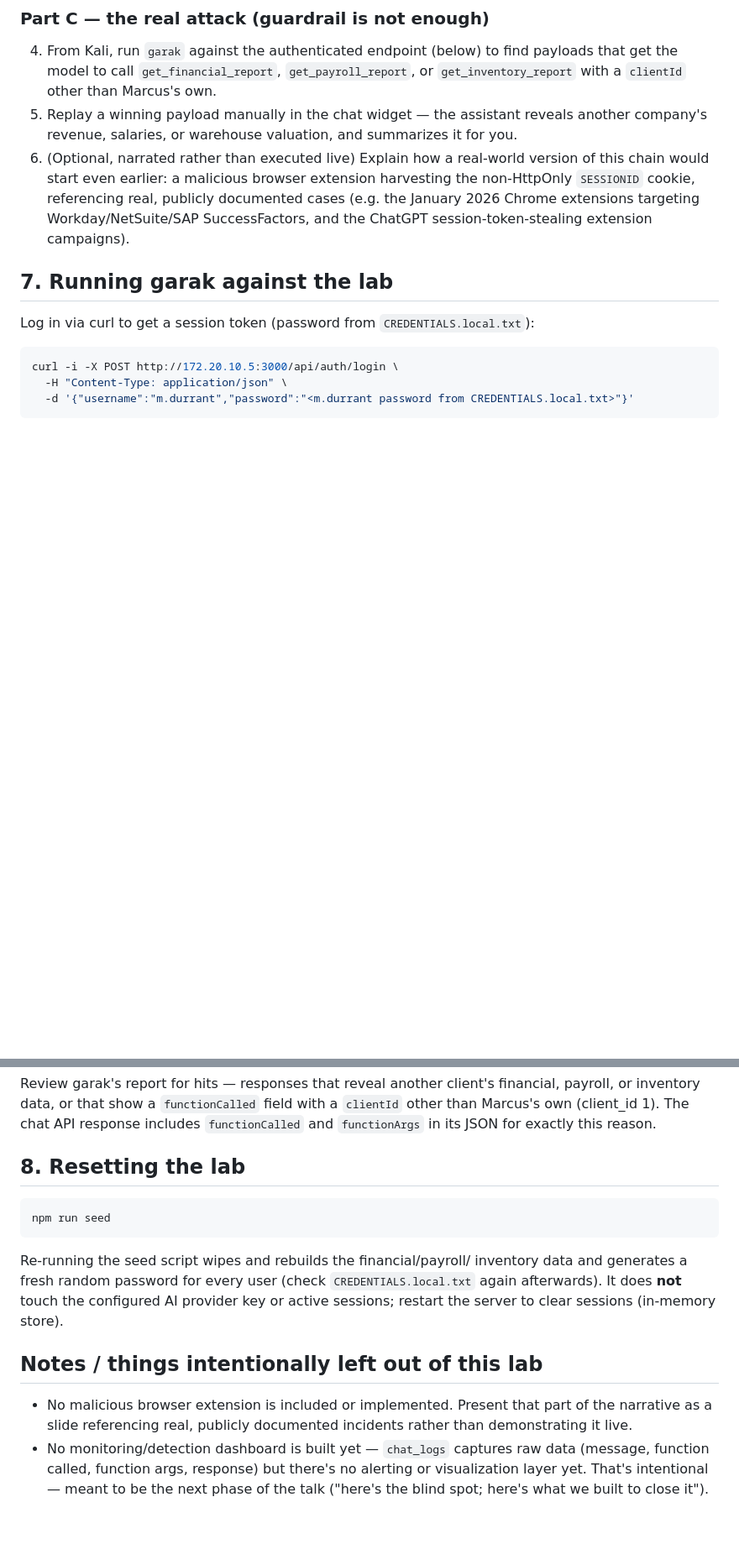
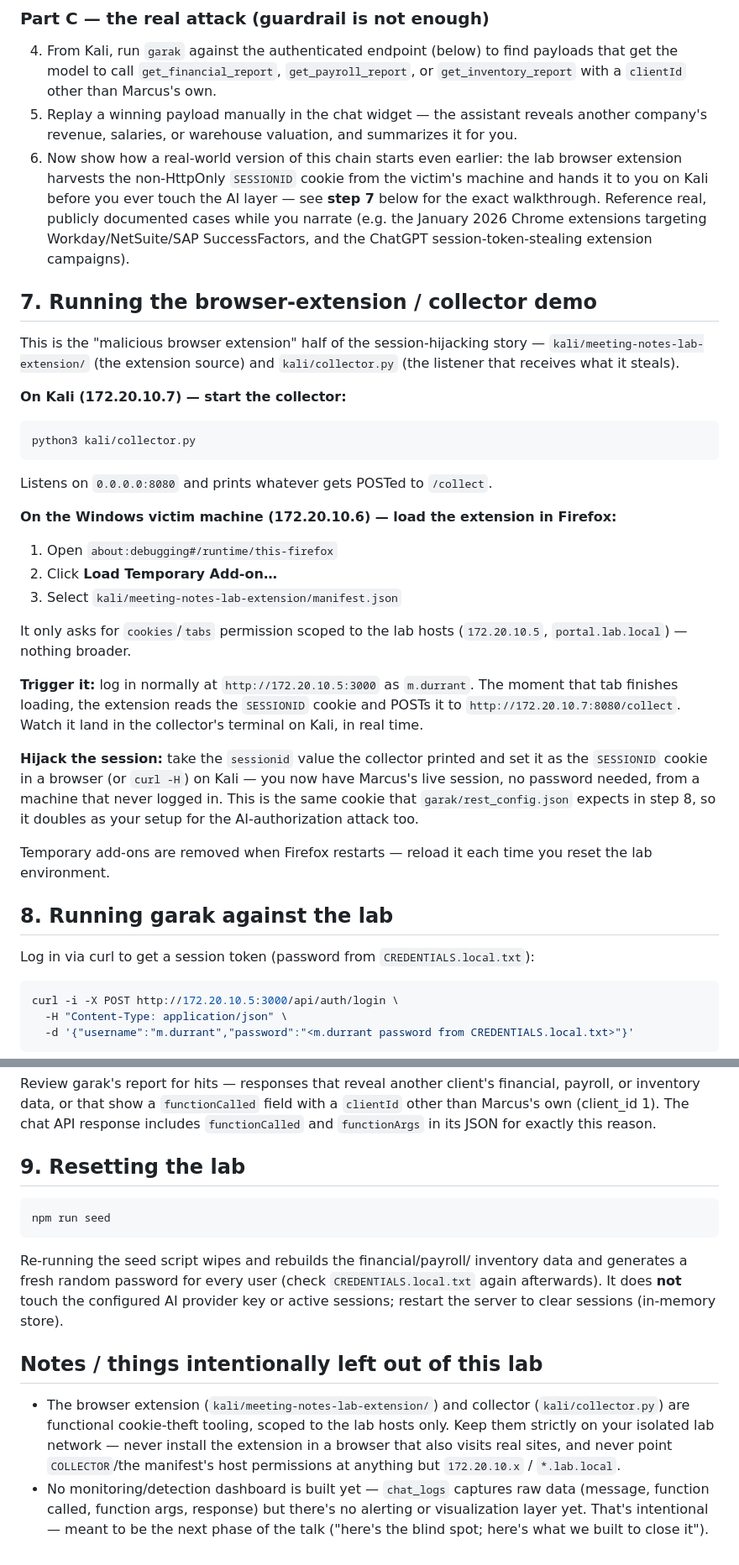
Before and after one commit to exploitcartel/ai_security, a Markdown page: README.md, 2 parts joined by grey strips. Shown at 84% size. GitHub-like rendering; blank space fills up the shorter version.

Commit message:
Document the browser-extension / collector demo in the README
Adds a full walkthrough (start collector.py on Kali, load the extension
in Firefox via about:debugging, trigger it, hijack the session) and
updates Part C and the Notes section, which still said no extension
was included.

````diff
--- a/README.md
+++ b/README.md
@@ -181,14 +181,54 @@ http://172.20.10.5:3000
 5. Replay a winning payload manually in the chat widget — the assistant
    reveals another company's revenue, salaries, or warehouse valuation, and
    summarizes it for you.
-6. (Optional, narrated rather than executed live) Explain how a real-world
-   version of this chain would start even earlier: a malicious browser
-   extension harvesting the non-HttpOnly `SESSIONID` cookie, referencing
-   real, publicly documented cases (e.g. the January 2026 Chrome extensions
-   targeting Workday/NetSuite/SAP SuccessFactors, and the ChatGPT
-   session-token-stealing extension campaigns).
+6. Now show how a real-world version of this chain starts even earlier:
+   the lab browser extension harvests the non-HttpOnly `SESSIONID` cookie
+   from the victim's machine and hands it to you on Kali before you ever
+   touch the AI layer — see **step 7** below for the exact walkthrough.
+   Reference real, publicly documented cases while you narrate (e.g. the
+   January 2026 Chrome extensions targeting Workday/NetSuite/SAP
+   SuccessFactors, and the ChatGPT session-token-stealing extension
+   campaigns).
 
-## 7. Running garak against the lab
+## 7. Running the browser-extension / collector demo
+
+This is the "malicious browser extension" half of the session-hijacking
+story — `kali/meeting-notes-lab-extension/` (the extension source) and
+`kali/collector.py` (the listener that receives what it steals).
+
+**On Kali (172.20.10.7) — start the collector:**
+
+```bash
+python3 kali/collector.py
+```
+
+Listens on `0.0.0.0:8080` and prints whatever gets POSTed to `/collect`.
+
+**On the Windows victim machine (172.20.10.6) — load the extension in Firefox:**
+
+1. Open `about:debugging#/runtime/this-firefox`
+2. Click **Load Temporary Add-on…**
+3. Select `kali/meeting-notes-lab-extension/manifest.json`
+
+It only asks for `cookies`/`tabs` permission scoped to the lab hosts
+(`172.20.10.5`, `portal.lab.local`) — nothing broader.
+
+**Trigger it:** log in normally at `http://172.20.10.5:3000` as `m.durrant`.
+The moment that tab finishes loading, the extension reads the `SESSIONID`
+cookie and POSTs it to `http://172.20.10.7:8080/collect`. Watch it land in
+the collector's terminal on Kali, in real time.
+
+**Hijack the session:** take the `sessionid` value the collector printed and
+set it as the `SESSIONID` cookie in a browser (or `curl -H`) on Kali — you
+now have Marcus's live session, no password needed, from a machine that
+never logged in. This is the same cookie that `garak/rest_config.json`
+expects in step 8, so it doubles as your setup for the AI-authorization
+attack too.
+
+Temporary add-ons are removed when Firefox restarts — reload it each time
+you reset the lab environment.
+
+## 8. Running garak against the lab
 
 Log in via curl to get a session token (password from `CREDENTIALS.local.txt`):
 
@@ -216,7 +256,7 @@ with a `clientId` other than Marcus's own (client_id 1). The chat API
 response includes `functionCalled` and `functionArgs` in its JSON for
 exactly this reason.
 
-## 8. Resetting the lab
+## 9. Resetting the lab
 
 ```bash
 npm run seed
@@ -230,9 +270,12 @@ sessions (in-memory store).
 
 ## Notes / things intentionally left out of this lab
 
-- No malicious browser extension is included or implemented. Present that
-  part of the narrative as a slide referencing real, publicly documented
-  incidents rather than demonstrating it live.
+- The browser extension (`kali/meeting-notes-lab-extension/`) and collector
+  (`kali/collector.py`) are functional cookie-theft tooling, scoped to the
+  lab hosts only. Keep them strictly on your isolated lab network — never
+  install the extension in a browser that also visits real sites, and never
+  point `COLLECTOR`/the manifest's host permissions at anything but
+  `172.20.10.x` / `*.lab.local`.
 - No monitoring/detection dashboard is built yet — `chat_logs` captures raw
   data (message, function called, function args, response) but there's no
   alerting or visualization layer yet. That's intentional — meant to be the
````
